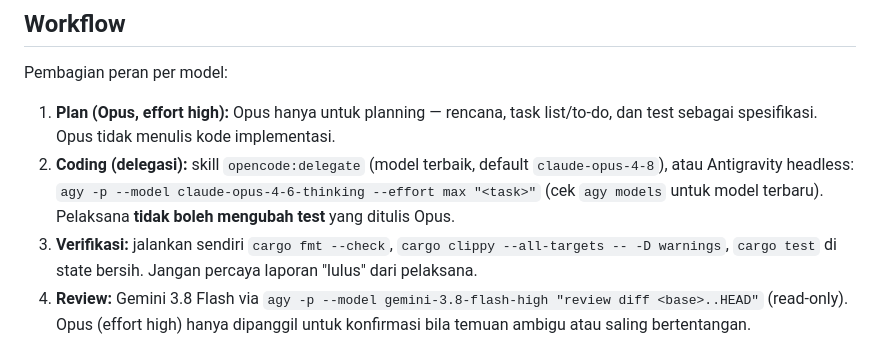
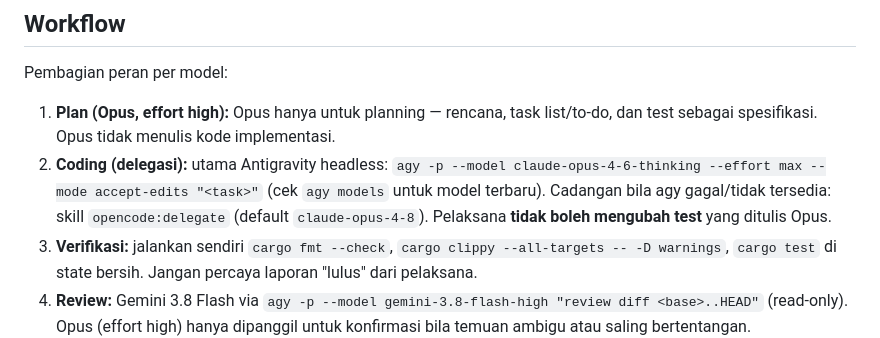
Before and after one commit to Syharipf/Anchoa, a Markdown page: CLAUDE.md, the part around the change. Rendered like a GitHub page.

Commit message:
docs: make agy the primary implementer (#15)
Co-authored-by: Syharipf <Syharipf@users.noreply.github.com>
Co-authored-by: Claude Opus 5.5 <noreply@anthropic.com>

```diff
--- a/CLAUDE.md
+++ b/CLAUDE.md
@@ -32,7 +32,7 @@ Jalankan `cargo fmt` dan `cargo clippy --all-targets -- -D warnings` sebelum men
 Pembagian peran per model:
 
 1. **Plan (Opus, effort high):** Opus hanya untuk planning — rencana, task list/to-do, dan test sebagai spesifikasi. Opus tidak menulis kode implementasi.
-2. **Coding (delegasi):** skill `opencode:delegate` (model terbaik, default `claude-opus-4-8`), atau Antigravity headless: `agy -p --model claude-opus-4-6-thinking --effort max "<task>"` (cek `agy models` untuk model terbaru). Pelaksana **tidak boleh mengubah test** yang ditulis Opus.
+2. **Coding (delegasi):** utama Antigravity headless: `agy -p --model claude-opus-4-6-thinking --effort max --mode accept-edits "<task>"` (cek `agy models` untuk model terbaru). Cadangan bila agy gagal/tidak tersedia: skill `opencode:delegate` (default `claude-opus-4-8`). Pelaksana **tidak boleh mengubah test** yang ditulis Opus.
 3. **Verifikasi:** jalankan sendiri `cargo fmt --check`, `cargo clippy --all-targets -- -D warnings`, `cargo test` di state bersih. Jangan percaya laporan "lulus" dari pelaksana.
 4. **Review:** Gemini 3.8 Flash via `agy -p --model gemini-3.8-flash-high "review diff <base>..HEAD"` (read-only). Opus (effort high) hanya dipanggil untuk konfirmasi bila temuan ambigu atau saling bertentangan.
 
```
